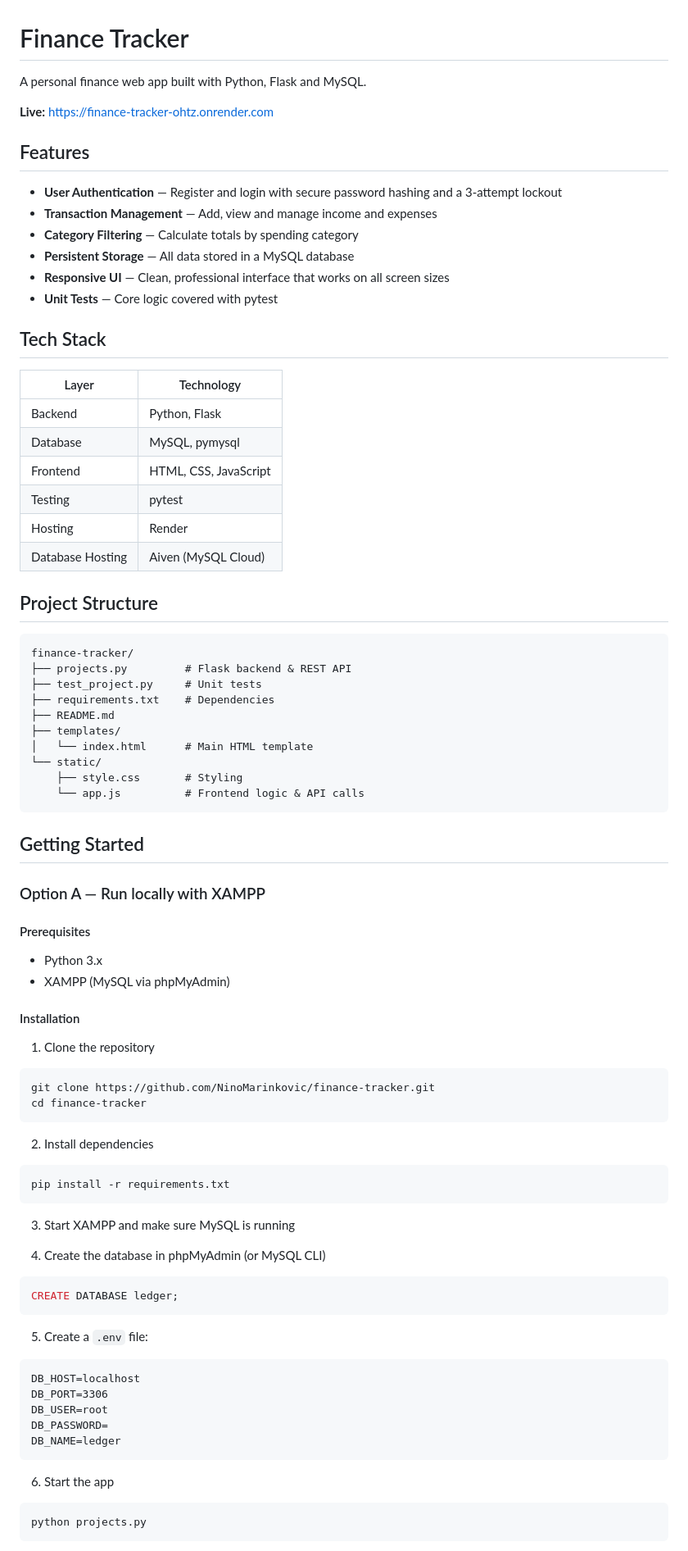
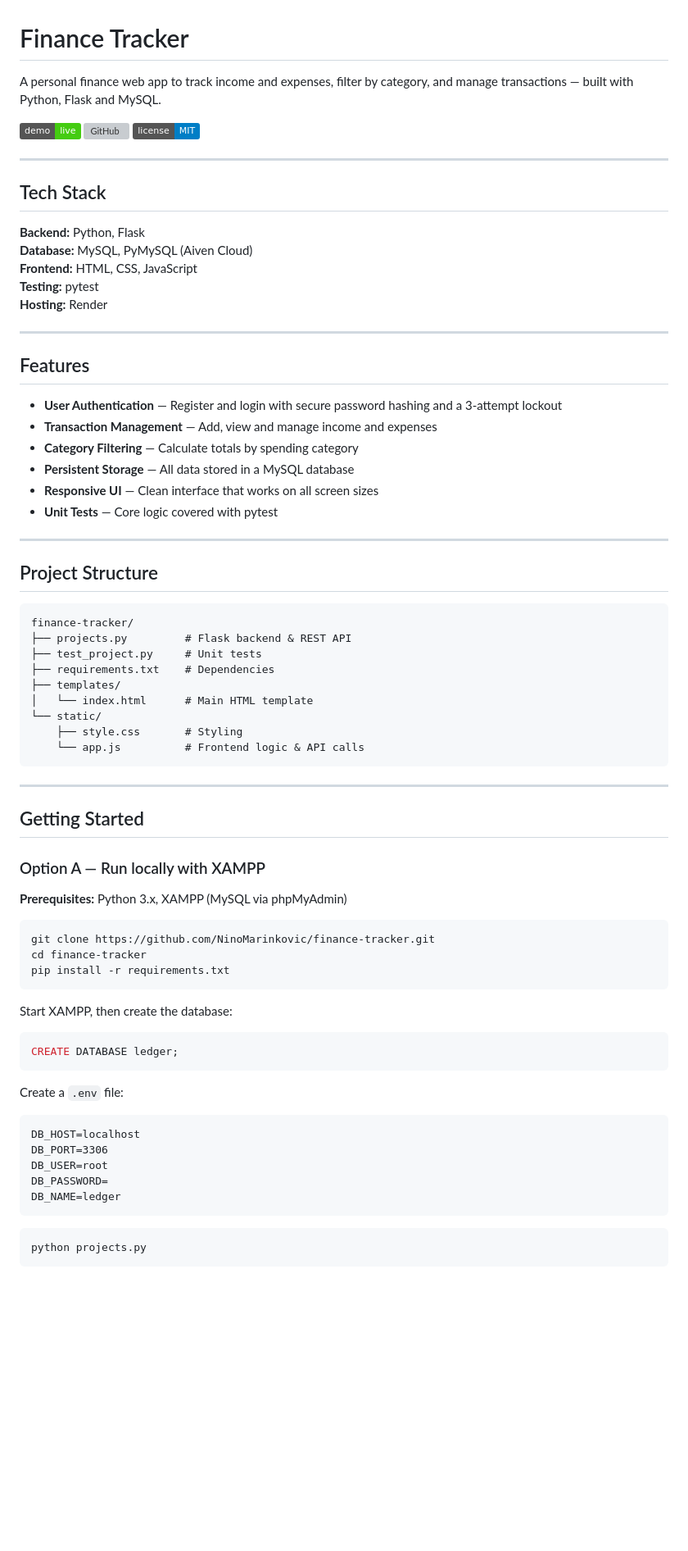
Before and after one commit to NinoMarinkovic/finance-tracker, a Markdown page: README.md, the part around one of its changes. Shown at 82% size. Rendered like a GitHub page; badges without logos; blank space fills up the shorter version; grey boxes are pictures that could not be loaded.

Commit message:
Revise README for improved description and formatting
Updated README to enhance clarity and add badges.

````diff
--- a/README.md
+++ b/README.md
@@ -1,8 +1,22 @@
 # Finance Tracker
 
-A personal finance web app built with Python, Flask and MySQL.
+A personal finance web app to track income and expenses, filter by category, and manage transactions — built with Python, Flask and MySQL.
 
-**Live:** https://finance-tracker-ohtz.onrender.com
+[![Live Demo](https://img.shields.io/badge/demo-live-brightgreen)](https://finance-tracker-ohtz.onrender.com)
+[![GitHub](https://img.shields.io/badge/GitHub-NinoMarinkovic%2Ffinance--tracker-181717?logo=github)](https://github.com/NinoMarinkovic/finance-tracker)
+[![License](https://img.shields.io/badge/license-MIT-blue)](LICENSE)
+
+---
+
+## Tech Stack
+
+**Backend:** Python, Flask
+**Database:** MySQL, PyMySQL (Aiven Cloud)
+**Frontend:** HTML, CSS, JavaScript
+**Testing:** pytest
+**Hosting:** Render
+
+---
 
 ## Features
 
@@ -10,19 +24,10 @@ A personal finance web app built with Python, Flask and MySQL.
 - **Transaction Management** — Add, view and manage income and expenses
 - **Category Filtering** — Calculate totals by spending category
 - **Persistent Storage** — All data stored in a MySQL database
-- **Responsive UI** — Clean, professional interface that works on all screen sizes
+- **Responsive UI** — Clean interface that works on all screen sizes
 - **Unit Tests** — Core logic covered with pytest
 
-## Tech Stack
-
-| Layer | Technology |
-|-------|-----------|
-| Backend | Python, Flask |
-| Database | MySQL, pymysql |
-| Frontend | HTML, CSS, JavaScript |
-| Testing | pytest |
-| Hosting | Render |
-| Database Hosting | Aiven (MySQL Cloud) |
+---
 
 ## Project Structure
 
@@ -31,7 +36,6 @@ finance-tracker/
 ├── projects.py         # Flask backend & REST API
 ├── test_project.py     # Unit tests
 ├── requirements.txt    # Dependencies
-├── README.md
 ├── templates/
 │   └── index.html      # Main HTML template
 └── static/
@@ -39,36 +43,28 @@ finance-tracker/
     └── app.js          # Frontend logic & API calls
 ```
 
+---
+
 ## Getting Started
 
 ### Option A — Run locally with XAMPP
 
-#### Prerequisites
+**Prerequisites:** Python 3.x, XAMPP (MySQL via phpMyAdmin)
 
-- Python 3.x
-- XAMPP (MySQL via phpMyAdmin)
-
-#### Installation
-
-1. Clone the repository
 ```bash
 git clone https://github.com/NinoMarinkovic/finance-tracker.git
 cd finance-tracker
-```
-
-2. Install dependencies
-```bash
 pip install -r requirements.txt
 ```
 
-3. Start XAMPP and make sure MySQL is running
+Start XAMPP, then create the database:
 
-4. Create the database in phpMyAdmin (or MySQL CLI)
 ```sql
 CREATE DATABASE ledger;
 ```
 
-5. Create a `.env` file:
+Create a `.env` file:
+
 ```
 DB_HOST=localhost
 DB_PORT=3306
@@ -77,7 +73,6 @@ DB_PASSWORD=
 DB_NAME=ledger
 ```
 
-6. Start the app
 ```bash
 python projects.py
 ```
````
Also changed, not shown: other parts of README.md (+18 -22 lines).
